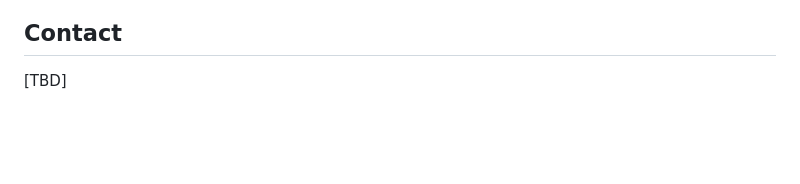
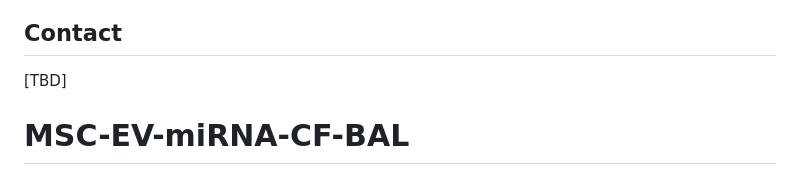
Before and after one commit to DartCF/MSC-EV-miRNA-CF-BAL, a Markdown page: README.md, the part around the change. Rendered like a GitHub page; blank space fills up the shorter version.

```diff
--- a/README.md
+++ b/README.md
@@ -135,3 +135,4 @@ miRNA abundances are treated as fractional (compositional) data. Major miRNAs ar
 ## Contact
 
 [TBD]
+# MSC-EV-miRNA-CF-BAL
```
